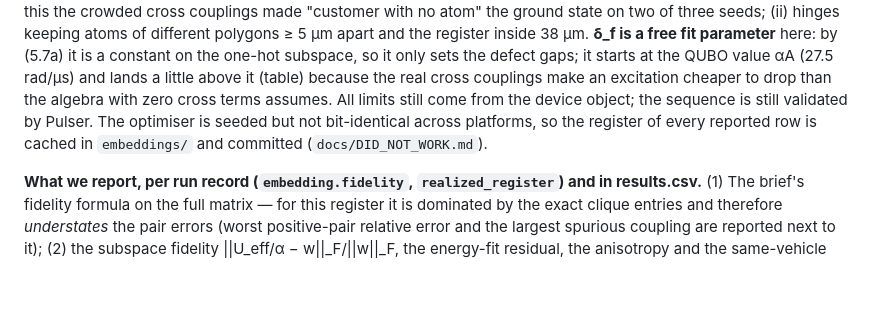
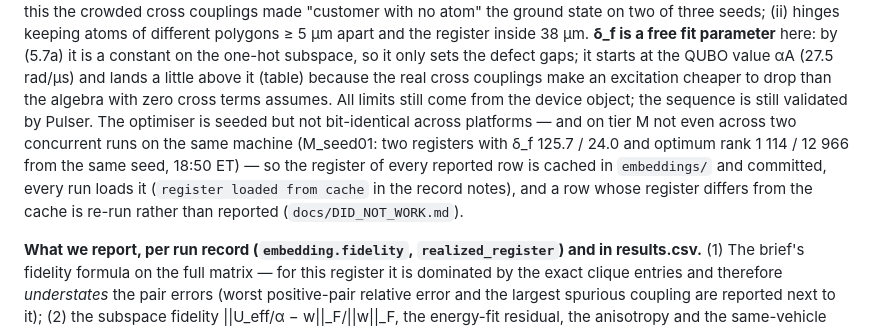
Before and after one commit to rchen2025/DuQuantum_Pasqal_Challenge_Qualies, a Markdown page: docs/DERIVATIONS.md, the part around the change. Drawn GitHub-style; blank space fills up the shorter version.

Commit message:
sync: 887a115 (reproducibility note)
Co-Authored-By: Claude Fable 5.1 <noreply@anthropic.com>
Claude-Session: https://claude.ai/code/session_014wDB5q8xnBPmvGDCPVJMP2

```diff
--- a/docs/DERIVATIONS.md
+++ b/docs/DERIVATIONS.md
@@ -703,8 +703,11 @@ polygons ≥ 5 µm apart and the register inside 38 µm. **δ_f is a free fit pa
 constant on the one-hot subspace, so it only sets the defect gaps; it starts at the QUBO value αA
 (27.5 rad/µs) and lands a little above it (table) because the real cross couplings make an excitation cheaper
 to drop than the algebra with zero cross terms assumes. All limits still come from the device object; the
-sequence is still validated by Pulser. The optimiser is seeded but not bit-identical across platforms, so the
-register of every reported row is cached in `embeddings/` and committed (`docs/DID_NOT_WORK.md`).
+sequence is still validated by Pulser. The optimiser is seeded but not bit-identical across platforms — and on
+tier M not even across two concurrent runs on the same machine (M_seed01: two registers with δ_f 125.7 / 24.0 and
+optimum rank 1 114 / 12 966 from the same seed, 18:50 ET) — so the register of every reported row is cached in
+`embeddings/` and committed, every run loads it (`register loaded from cache` in the record notes), and a row
+whose register differs from the cache is re-run rather than reported (`docs/DID_NOT_WORK.md`).
 
 **What we report, per run record (`embedding.fidelity`, `realized_register`) and in results.csv.** (1) The
 brief's fidelity formula on the full matrix — for this register it is dominated by the exact clique entries
```
Also changed, not shown: docs/DID_NOT_WORK.md (+1 -0 lines).
